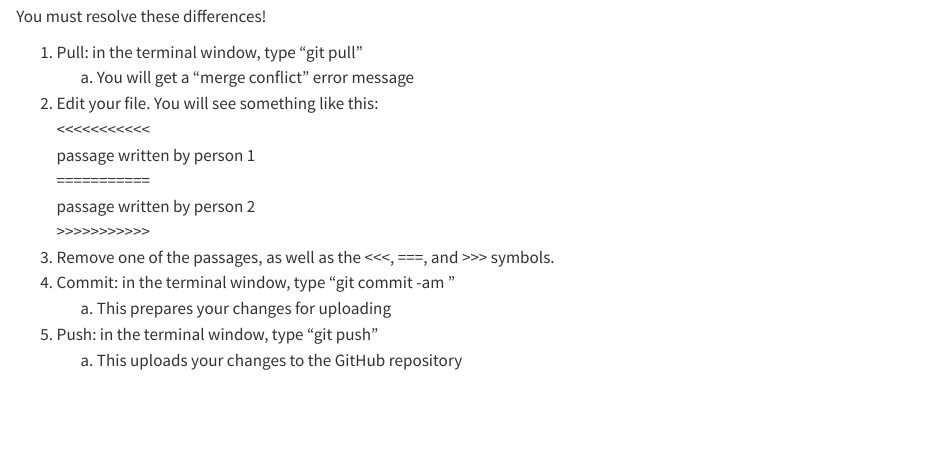
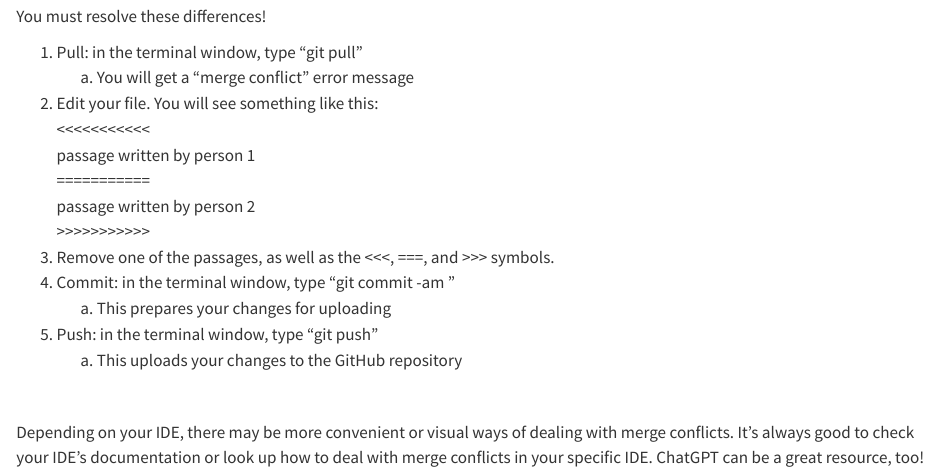
Before and after one commit to IQSS/git_guide, a Quarto document (editing.qmd): the page in a window 1100 px wide, from 680 px down. Rendered offline with R 4.5, knitr and Pandoc in place of Quarto, with nearby package versions.

Commit message:
Update editing.qmd

```diff
--- a/editing.qmd
+++ b/editing.qmd
@@ -68,3 +68,7 @@ You must resolve these differences!
     <li>This uploads your changes to the GitHub repository</li>
   </ol>
 </ol>
+
+<br>
+
+Depending on your IDE, there may be more convenient or visual ways of dealing with merge conflicts. It's always good to check your IDE's documentation or look up how to deal with merge conflicts in your specific IDE. ChatGPT can be a great resource, too!
```
